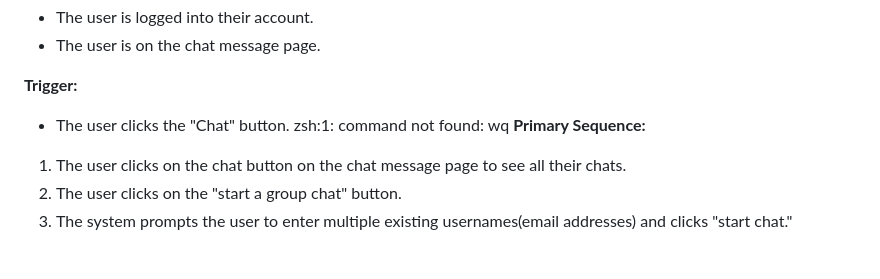
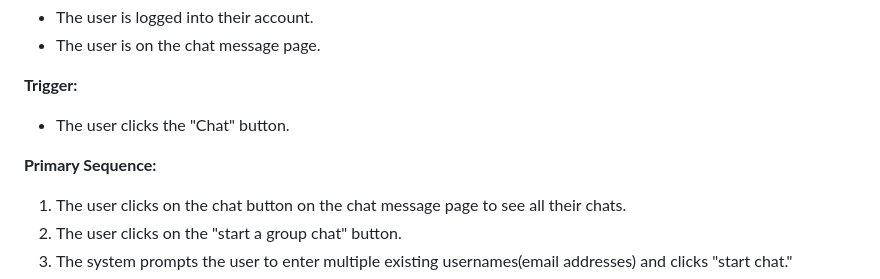
Before and after one commit to kenneth0810/Team-13, a Markdown page: requirements.md, the part around the change. GitHub-like rendering; blank space fills up the shorter version.

```diff
--- a/requirements.md
+++ b/requirements.md
@@ -127,7 +127,7 @@ The user enters confirmation passwords wrongly.
 
 **Trigger:**
 - The user clicks the "Chat" button.
-zsh:1: command not found: wq
+
 **Primary Sequence:**
 1. The user clicks on the chat button on the chat message page to see all their chats.
 2. The user clicks on the "start a group chat" button.
```
